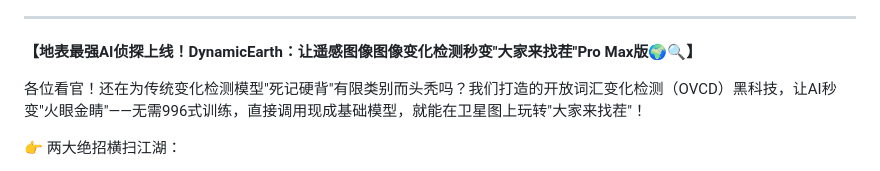
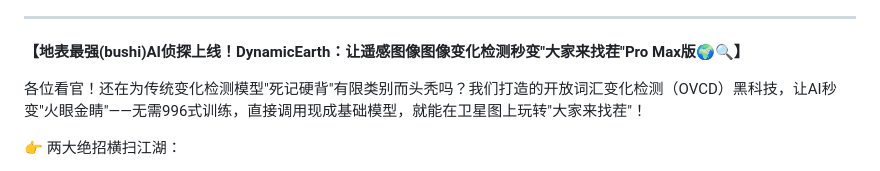
Before and after one commit to likyoo/DynamicEarth, a Markdown page: README.md, the part around the change. GitHub-like rendering.

```diff
--- a/README.md
+++ b/README.md
@@ -36,7 +36,7 @@ Different change detection tasks: (a) Binary change detection aims at discoverin
 
 ----
 
-**【地表最强AI侦探上线！DynamicEarth：让遥感图像图像变化检测秒变"大家来找茬"Pro Max版🌍🔍】**
+**【地表最强(bushi)AI侦探上线！DynamicEarth：让遥感图像图像变化检测秒变"大家来找茬"Pro Max版🌍🔍】**
 
 各位看官！还在为传统变化检测模型"死记硬背"有限类别而头秃吗？我们打造的开放词汇变化检测（OVCD）黑科技，让AI秒变"火眼金睛"——无需996式训练，直接调用现成基础模型，就能在卫星图上玩转"大家来找茬"！
 
```
